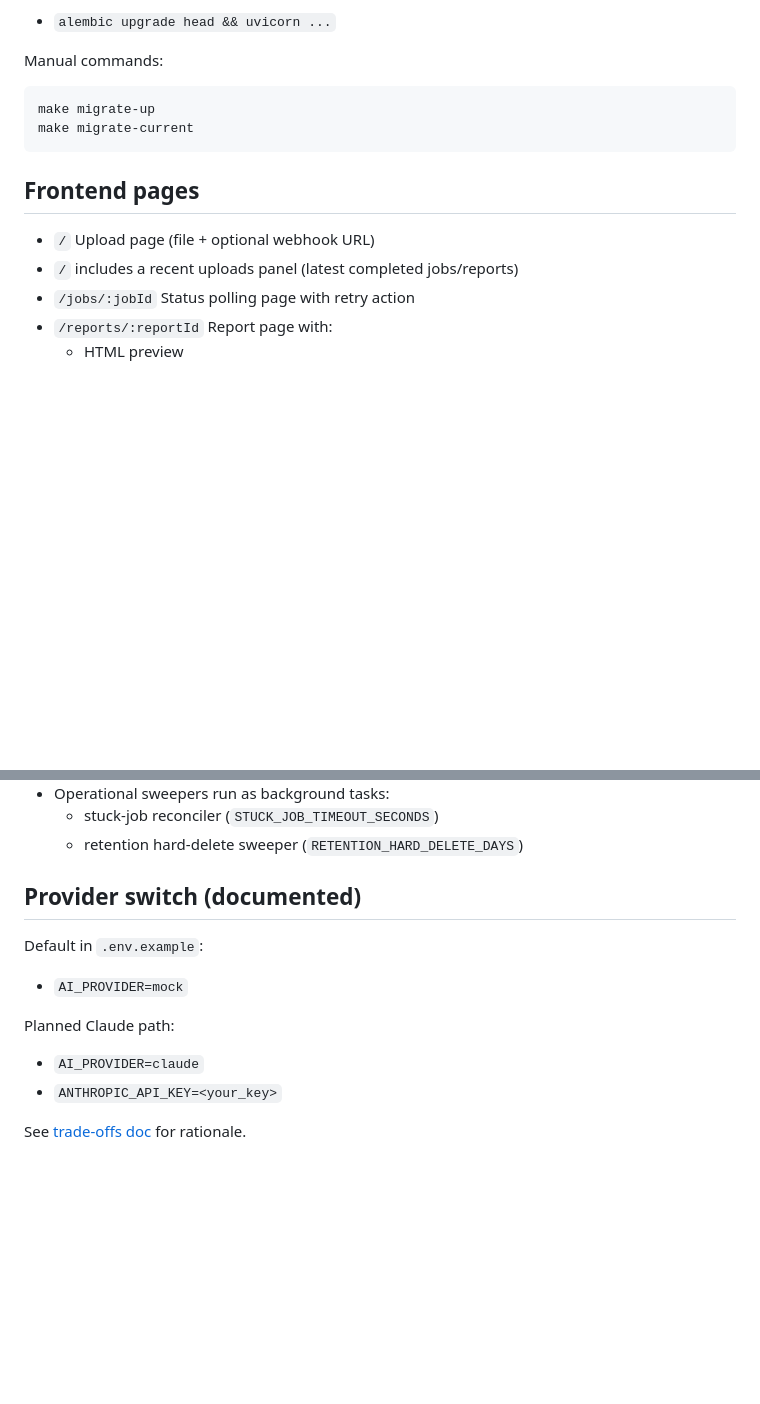
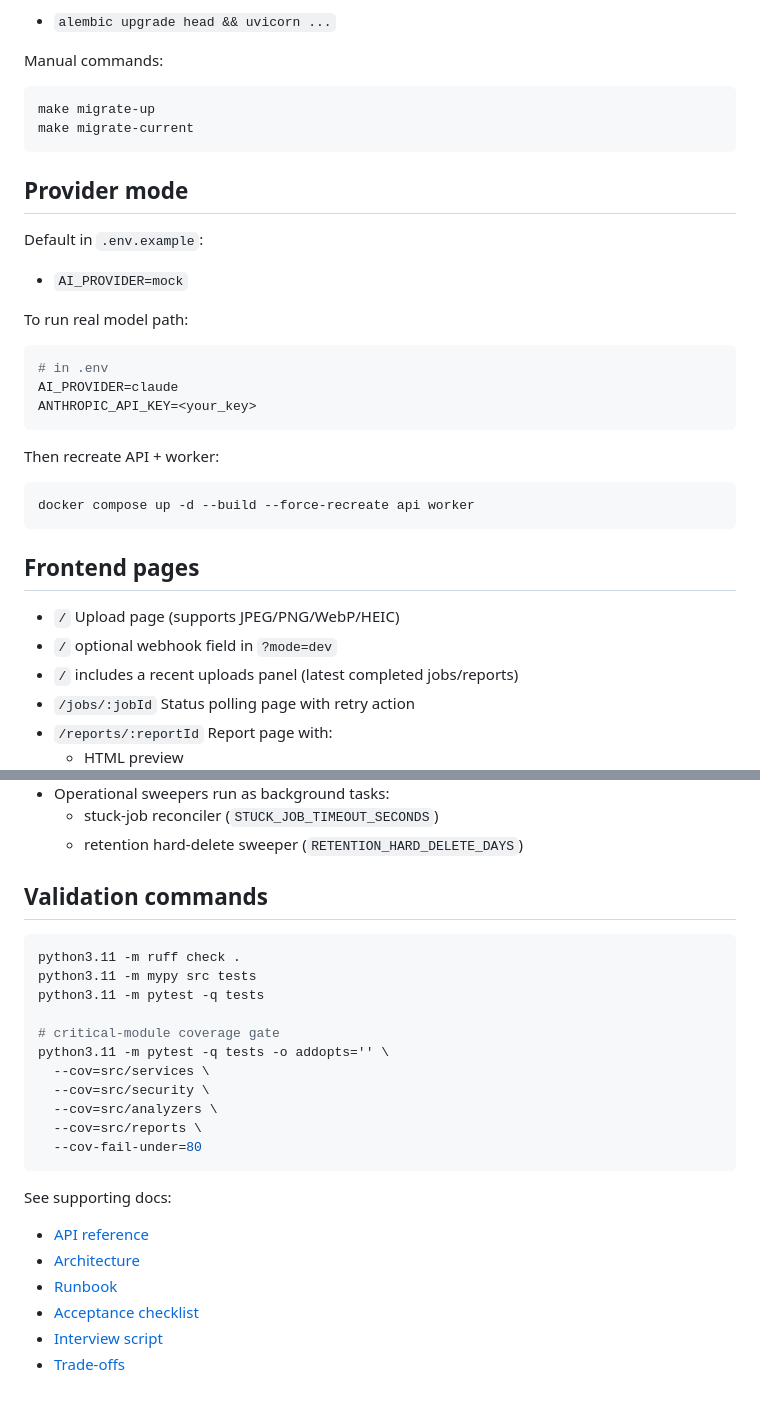
Before and after one commit to ObinnaIheanachor/image-lens, a Markdown page: README.md, 2 parts joined by grey strips. Rendered like a GitHub page; blank space fills up the shorter version.

````diff
--- a/README.md
+++ b/README.md
@@ -55,8 +68,25 @@ make migrate-up
 make migrate-current
 ```
 
+## Provider mode
+Default in `.env.example`:
+- `AI_PROVIDER=mock`
+
+To run real model path:
+```bash
+# in .env
+AI_PROVIDER=claude
+ANTHROPIC_API_KEY=<your_key>
+```
+
+Then recreate API + worker:
+```bash
+docker compose up -d --build --force-recreate api worker
+```
+
 ## Frontend pages
-- `/` Upload page (file + optional webhook URL)
+- `/` Upload page (supports JPEG/PNG/WebP/HEIC)
+- `/` optional webhook field in `?mode=dev`
 - `/` includes a recent uploads panel (latest completed jobs/reports)
 - `/jobs/:jobId` Status polling page with retry action
 - `/reports/:reportId` Report page with:
@@ -126,12 +156,25 @@ Upload with:
   - stuck-job reconciler (`STUCK_JOB_TIMEOUT_SECONDS`)
   - retention hard-delete sweeper (`RETENTION_HARD_DELETE_DAYS`)
 
-## Provider switch (documented)
-Default in `.env.example`:
-- `AI_PROVIDER=mock`
+## Validation commands
+```bash
+python3.11 -m ruff check .
+python3.11 -m mypy src tests
+python3.11 -m pytest -q tests
 
-Planned Claude path:
-- `AI_PROVIDER=claude`
-- `ANTHROPIC_API_KEY=<your_key>`
+# critical-module coverage gate
+python3.11 -m pytest -q tests -o addopts='' \
+  --cov=src/services \
+  --cov=src/security \
+  --cov=src/analyzers \
+  --cov=src/reports \
+  --cov-fail-under=80
+```
 
-See [trade-offs doc](docs/trade-offs.md) for rationale.
+See supporting docs:
+- [API reference](docs/api.md)
+- [Architecture](docs/architecture.md)
+- [Runbook](docs/runbook.md)
+- [Acceptance checklist](docs/acceptance-checklist.md)
+- [Interview script](docs/interview-script.md)
+- [Trade-offs](docs/trade-offs.md)
````
Also changed, not shown: other parts of README.md (+29 -16 lines).
